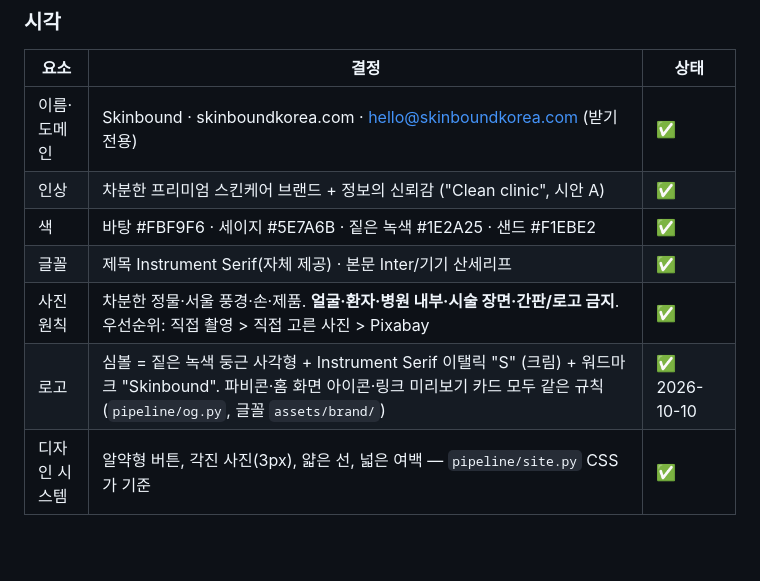
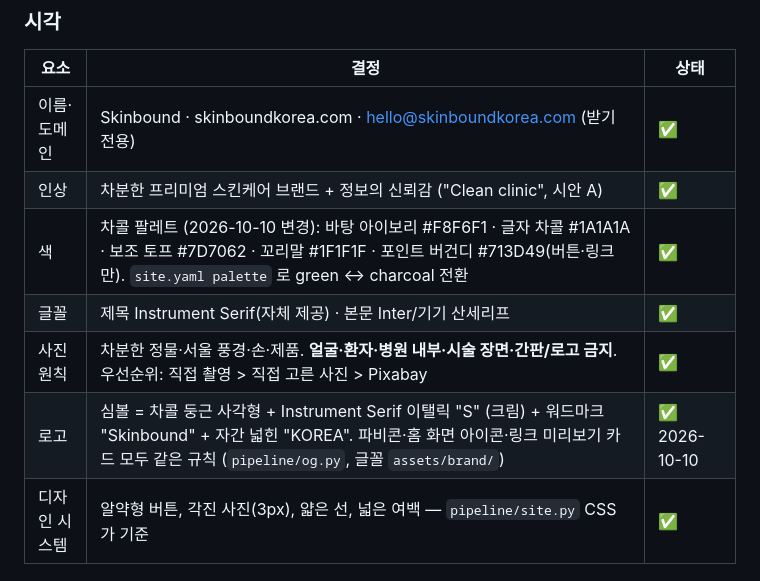
Before and after one commit to unitedrk10-sudo/skin-marketing, a Markdown page: docs/marketing-framework.md, the part around the change. GitHub-like rendering; blank space fills up the shorter version.

Commit message:
Docs: charcoal palette and KOREA wordmark
Co-Authored-By: Claude Opus 5.5 <noreply@anthropic.com>

```diff
--- a/docs/marketing-framework.md
+++ b/docs/marketing-framework.md
@@ -31,10 +31,10 @@
 |---|---|---|
 | 이름·도메인 | Skinbound · skinboundkorea.com · hello@skinboundkorea.com (받기 전용) | ✅ |
 | 인상 | 차분한 프리미엄 스킨케어 브랜드 + 정보의 신뢰감 ("Clean clinic", 시안 A) | ✅ |
-| 색 | 바탕 #FBF9F6 · 세이지 #5E7A6B · 짙은 녹색 #1E2A25 · 샌드 #F1EBE2 | ✅ |
+| 색 | 차콜 팔레트 (2026-10-10 변경): 바탕 아이보리 #F8F6F1 · 글자 차콜 #1A1A1A · 보조 토프 #7D7062 · 꼬리말 #1F1F1F · 포인트 버건디 #713D49(버튼·링크만). `site.yaml palette` 로 green ↔ charcoal 전환 | ✅ |
 | 글꼴 | 제목 Instrument Serif(자체 제공) · 본문 Inter/기기 산세리프 | ✅ |
 | 사진 원칙 | 차분한 정물·서울 풍경·손·제품. **얼굴·환자·병원 내부·시술 장면·간판/로고 금지**. 우선순위: 직접 촬영 > 직접 고른 사진 > Pixabay | ✅ |
-| 로고 | 심볼 = 짙은 녹색 둥근 사각형 + Instrument Serif 이탤릭 "S" (크림) + 워드마크 "Skinbound". 파비콘·홈 화면 아이콘·링크 미리보기 카드 모두 같은 규칙 (`pipeline/og.py`, 글꼴 `assets/brand/`) | ✅ 2026-10-10 |
+| 로고 | 심볼 = 차콜 둥근 사각형 + Instrument Serif 이탤릭 "S" (크림) + 워드마크 "Skinbound" + 자간 넓힌 "KOREA". 파비콘·홈 화면 아이콘·링크 미리보기 카드 모두 같은 규칙 (`pipeline/og.py`, 글꼴 `assets/brand/`) | ✅ 2026-10-10 |
 | 디자인 시스템 | 알약형 버튼, 각진 사진(3px), 얇은 선, 넓은 여백 — `pipeline/site.py` CSS 가 기준 | ✅ |
 
 ### 언어
```
